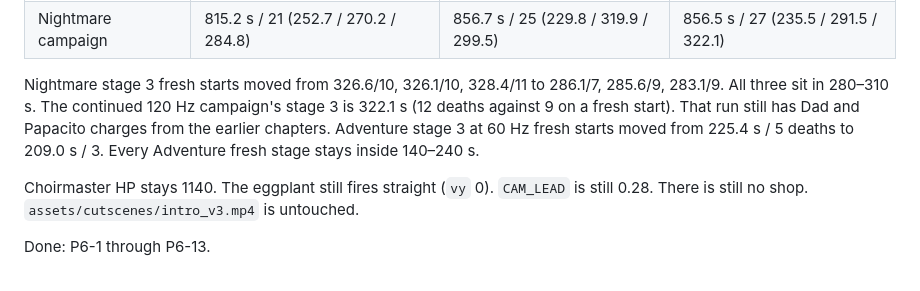
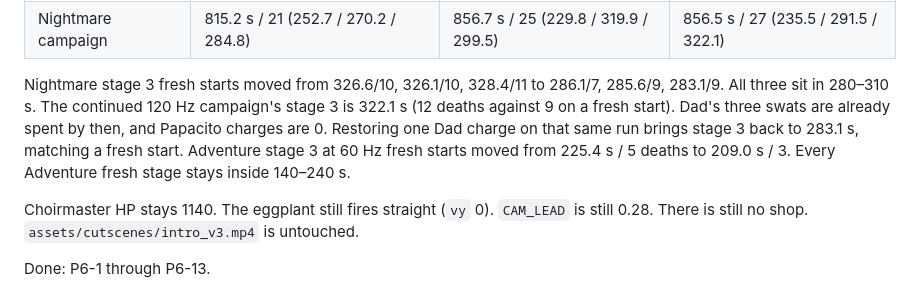
Before and after one commit to jfeldman9-rgb/bdb-rwb, a Markdown page: docs/OVERNIGHT-STATUS.md, the part around the change. Drawn GitHub-style.

Commit message:
Correct the pass 6 note on the continued Nightmare stage 3.
The 120 Hz campaign run is slower because Dad's three swats are already spent, not because charges carry in.

Co-authored-by: jfeldman9-rgb <jfeldman9-rgb@users.noreply.github.com>

```diff
--- a/docs/OVERNIGHT-STATUS.md
+++ b/docs/OVERNIGHT-STATUS.md
@@ -129,7 +129,7 @@ Fresh-clone bot-sim after, fresh stage starts then the continued campaign:
 | Nightmare S1 / S2 / S3 | 252.7/7, 280.6/8, 286.1/7 | 229.8/5, 304.0/9, 285.6/9 | 235.5/6, 285.7/9, 283.1/9 |
 | Nightmare campaign | 815.2 s / 21 (252.7 / 270.2 / 284.8) | 856.7 s / 25 (229.8 / 319.9 / 299.5) | 856.5 s / 27 (235.5 / 291.5 / 322.1) |
 
-Nightmare stage 3 fresh starts moved from 326.6/10, 326.1/10, 328.4/11 to 286.1/7, 285.6/9, 283.1/9. All three sit in 280–310 s. The continued 120 Hz campaign's stage 3 is 322.1 s (12 deaths against 9 on a fresh start). That run still has Dad and Papacito charges from the earlier chapters. Adventure stage 3 at 60 Hz fresh starts moved from 225.4 s / 5 deaths to 209.0 s / 3. Every Adventure fresh stage stays inside 140–240 s.
+Nightmare stage 3 fresh starts moved from 326.6/10, 326.1/10, 328.4/11 to 286.1/7, 285.6/9, 283.1/9. All three sit in 280–310 s. The continued 120 Hz campaign's stage 3 is 322.1 s (12 deaths against 9 on a fresh start). Dad's three swats are already spent by then, and Papacito charges are 0. Restoring one Dad charge on that same run brings stage 3 back to 283.1 s, matching a fresh start. Adventure stage 3 at 60 Hz fresh starts moved from 225.4 s / 5 deaths to 209.0 s / 3. Every Adventure fresh stage stays inside 140–240 s.
 
 Choirmaster HP stays 1140. The eggplant still fires straight (`vy` 0). `CAM_LEAD` is still 0.28. There is still no shop. `assets/cutscenes/intro_v3.mp4` is untouched.
 
```
